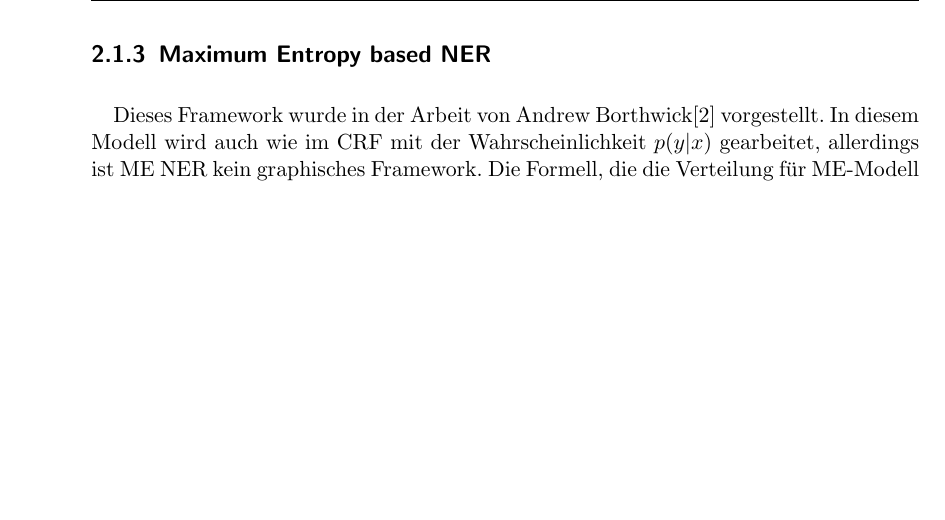
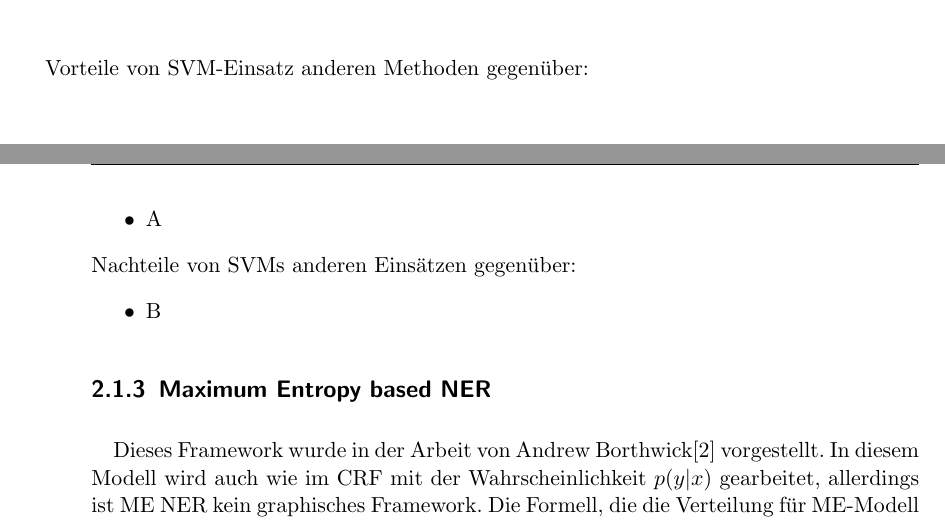
Before and after one commit to tastatur/masterarbeit, a LaTeX thesis (ausarbeitung/Abschlussarbeit/Abschlussarbeit.tex, which reads ausarbeitung/Abschlussarbeit/01-Grundlagen.tex): part of page 18 of 42 before the commit and two parts of pages 15 and 18 of 42 after it, the two joined at a grey line, cut at the place of the change, the shorter picture padded with empty space. Compiled offline with pdfLaTeX; an older LaTeX class or package is replaced by its successor.

Commit message:
SVM, Vor- und Nachteile

```diff
--- a/ausarbeitung/Abschlussarbeit/01-Grundlagen.tex
+++ b/ausarbeitung/Abschlussarbeit/01-Grundlagen.tex
@@ -99,6 +99,17 @@ Der Einsatz von Stützvektoren für Extraktion von Entitäten ist in der Arbeit
 \item Für jede Paar $(C_a, C_b)$ von möglichen Entitätstypen wird ein SVM erzeugt, der feststellen muss, ob das Wort den Typ $C_a$ oder $C_b$ hat. Die Klasse, die von der Mehrheit von SVMs gewählt wurde, gewinnt.
 \end{itemize}
 
+\paragraph{}
+Vorteile von SVM-Einsatz anderen Methoden gegenüber:
+\begin{itemize}
+\item A
+\end{itemize}
+
+Nachteile von SVMs anderen Einsätzen gegenüber:
+\begin{itemize}
+\item B
+\end{itemize}
+
 \subsection{Maximum Entropy based NER}
 %Was ist ME NER? Wo wird er verwendet? Welche Vor- und Nachteile hat dieser Einsatz im Vergleich zum CRF?
 \paragraph{}
```
